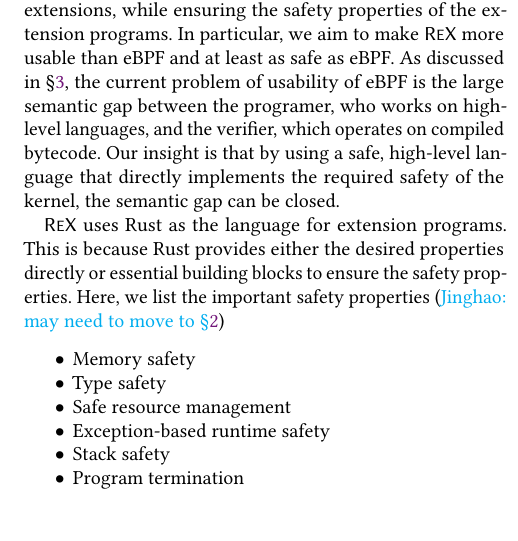
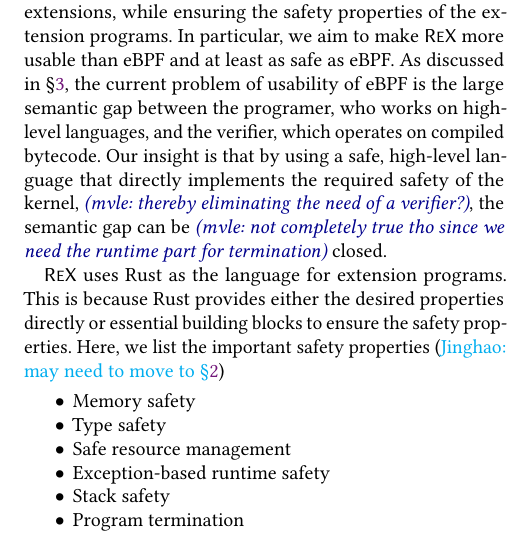
Before and after one commit to upgautamvt/publish-paper, a LaTeX paper (paper.tex, which reads principle.tex): part of one column of page 7 of 20, cut so that both start at the same text, the shorter picture padded with empty space. Compiled offline with pdfLaTeX.

Commit message:
comment 4

```diff
--- a/principle.tex
+++ b/principle.tex
@@ -60,7 +60,8 @@ As discussed in \S\ref{sec:motivation}, the current problem of usability of
 % Our insight is that both the needed expressiveness and safety can be obtained
 %     from a safe programming language without the verifier.
 Our insight is that by using a safe, high-level language that directly
-    implements the required safety of the kernel, the semantic gap can be
+    implements the required safety of the kernel, \mvle{thereby eliminating the need of a verifier?}, the semantic gap can be
+\mvle{not completely true tho since we need the runtime part for termination}
     closed.
 % Specifically, the language should have the following properties:
 % \begin{itemize}
```
